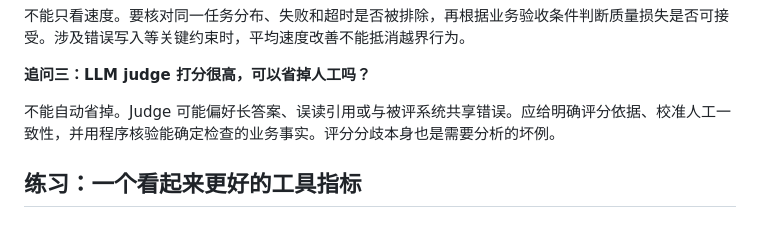
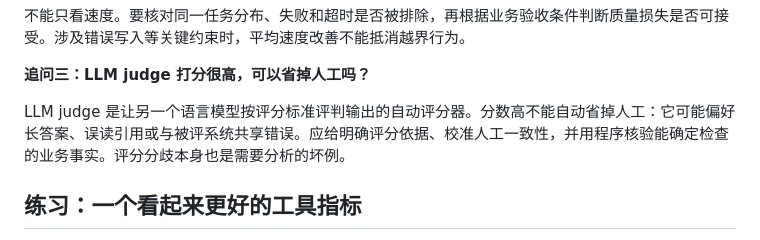
Before and after one commit to jiuchenm/agent-learning-atlas, a Markdown page: content/lessons/agent-metrics.md, the part around the change. Rendered like a GitHub page; folded sections open.

Commit message:
Define LLM judge before its interview follow-up

```diff
--- a/content/lessons/agent-metrics.md
+++ b/content/lessons/agent-metrics.md
@@ -96,7 +96,7 @@
 
 **追问三：LLM judge 打分很高，可以省掉人工吗？**
 
-不能自动省掉。Judge 可能偏好长答案、误读引用或与被评系统共享错误。应给明确评分依据、校准人工一致性，并用程序核验能确定检查的业务事实。评分分歧本身也是需要分析的坏例。
+LLM judge 是让另一个语言模型按评分标准评判输出的自动评分器。分数高不能自动省掉人工：它可能偏好长答案、误读引用或与被评系统共享错误。应给明确评分依据、校准人工一致性，并用程序核验能确定检查的业务事实。评分分歧本身也是需要分析的坏例。
 
 </details>
 
```
